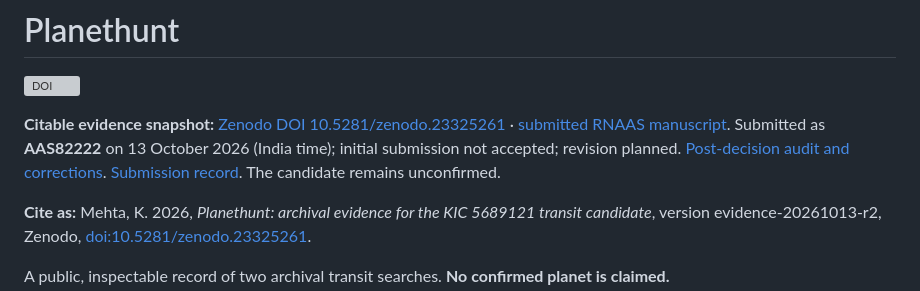
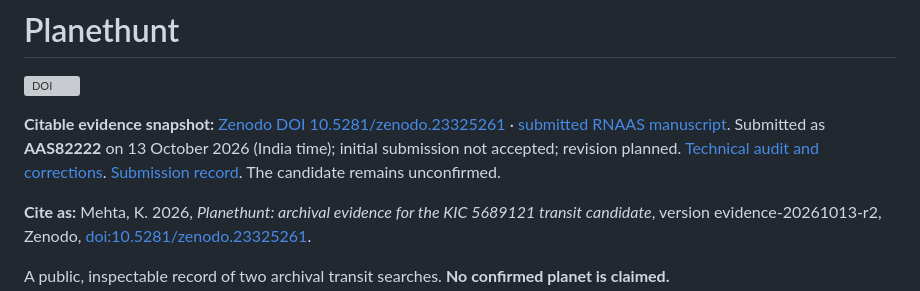
Before and after one commit to Kuberwastaken/planethunt, a Markdown page: README.md, the part around the change. GitHub-like rendering; grey boxes are pictures that could not be loaded.

Commit message:
Update audit link label

```diff
--- a/README.md
+++ b/README.md
@@ -2,7 +2,7 @@
 
 [![DOI](https://zenodo.org/badge/DOI/10.5281/zenodo.23325261.svg)](https://doi.org/10.5281/zenodo.23325261)
 
-**Citable evidence snapshot:** [Zenodo DOI 10.5281/zenodo.23325261](https://doi.org/10.5281/zenodo.23325261) · [submitted RNAAS manuscript](publication/2026-10-13/rnaas-author.pdf). Submitted as **AAS82222** on 13 October 2026 (India time); initial submission not accepted; revision planned. [Post-decision audit and corrections](analysis/editorial-audit-20261013/README.md). [Submission record](publication/2026-10-13/submission-record.json). The candidate remains unconfirmed.
+**Citable evidence snapshot:** [Zenodo DOI 10.5281/zenodo.23325261](https://doi.org/10.5281/zenodo.23325261) · [submitted RNAAS manuscript](publication/2026-10-13/rnaas-author.pdf). Submitted as **AAS82222** on 13 October 2026 (India time); initial submission not accepted; revision planned. [Technical audit and corrections](analysis/editorial-audit-20261013/README.md). [Submission record](publication/2026-10-13/submission-record.json). The candidate remains unconfirmed.
 
 **Cite as:** Mehta, K. 2026, *Planethunt: archival evidence for the KIC 5689121 transit candidate*, version evidence-20261013-r2, Zenodo, [doi:10.5281/zenodo.23325261](https://doi.org/10.5281/zenodo.23325261).
 
```
